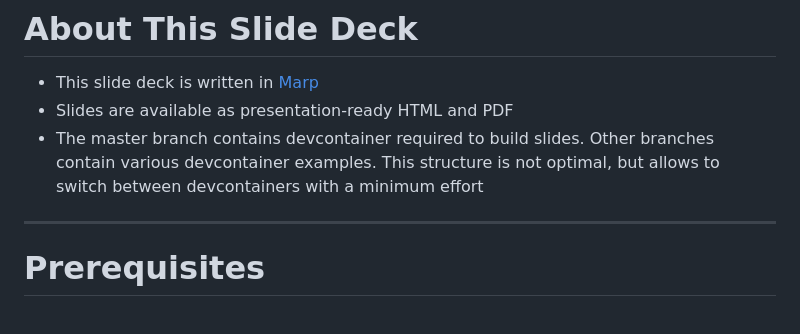
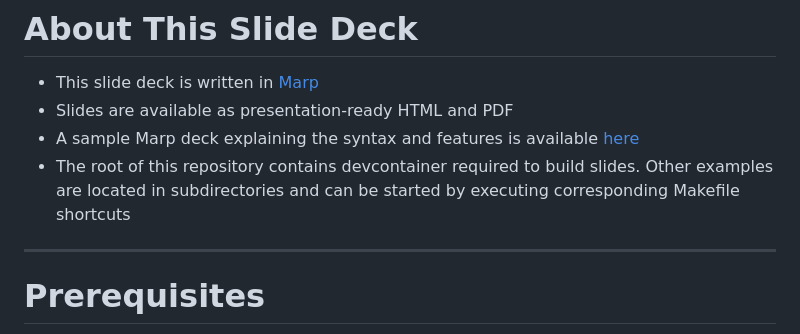
Before and after one commit to ankudinov/vscode-devcontainers-intro, a Markdown page: marp_slides/slides.md, the part around the change. GitHub-like rendering.

Commit message:
update slides

```diff
--- a/marp_slides/slides.md
+++ b/marp_slides/slides.md
@@ -40,7 +40,8 @@ $~~~~~~~$ Feb 2023
 
 - This slide deck is written in [Marp](https://marp.app/)
 - Slides are available as presentation-ready HTML and PDF
-- The master branch contains devcontainer required to build slides. Other branches contain various devcontainer examples. This structure is not optimal, but allows to switch between devcontainers with a minimum effort
+- A sample Marp deck explaining the syntax and features is available [here](https://github.com/ankudinov/yet-another-marp-deck)
+- The root of this repository contains devcontainer required to build slides. Other examples are located in subdirectories and can be started by executing corresponding Makefile shortcuts
 
 <!-- Add footer starting from this slide -->
 <!--
```
